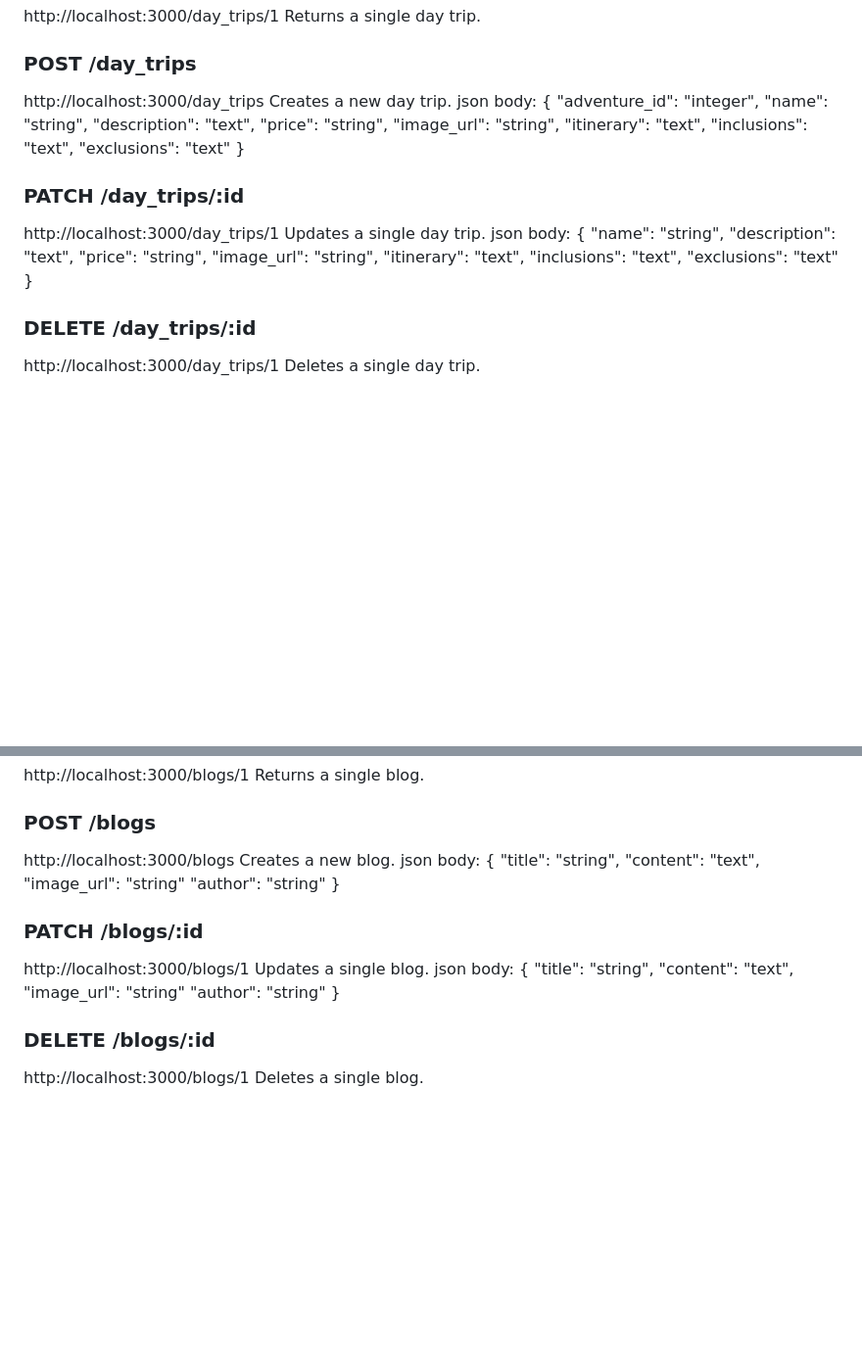
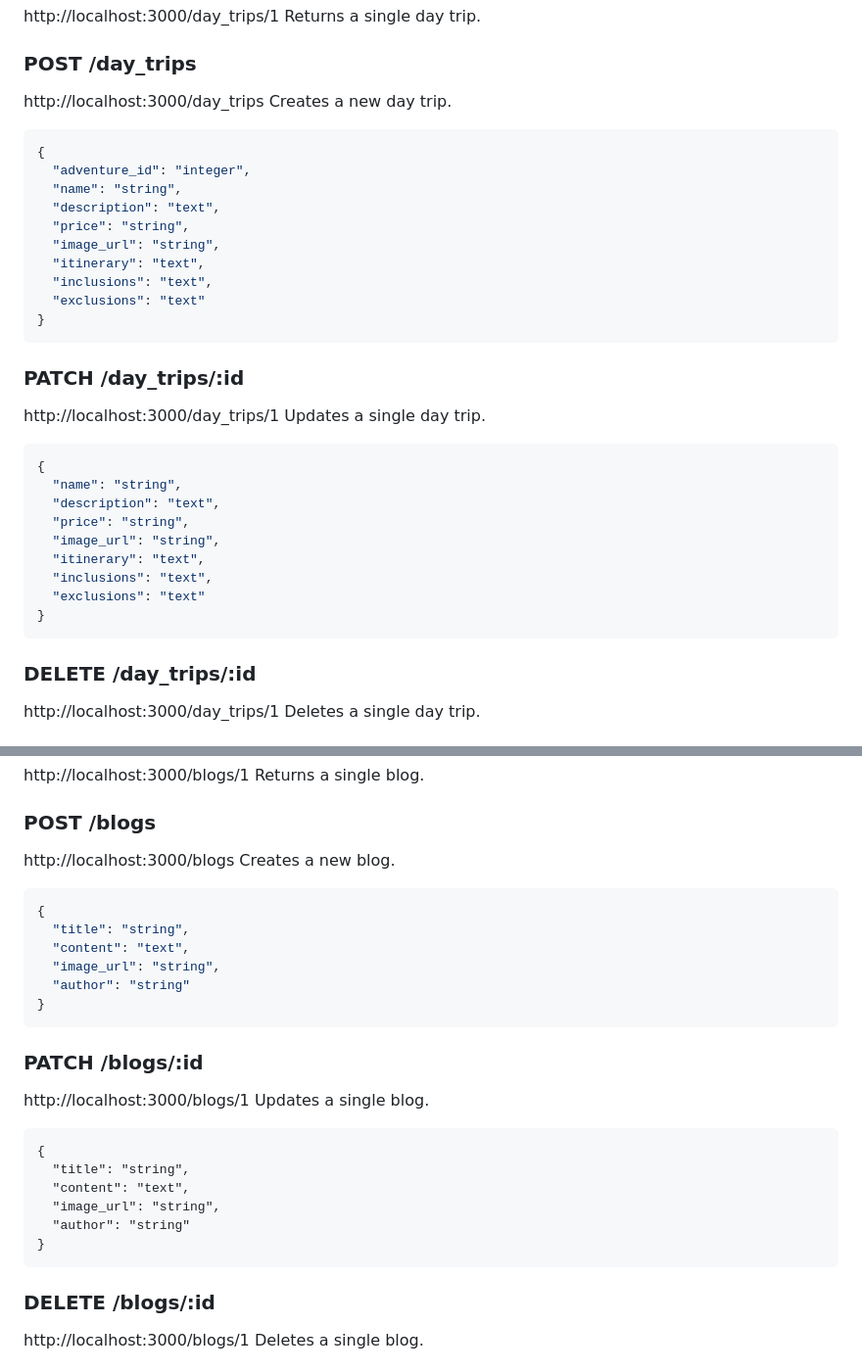
Before and after one commit to queenslaynaila/lauwo-adventures-client, a Markdown page: API.md, 2 parts joined by grey strips. Shown: that part at 98% size. Rendered like a GitHub page; blank space fills up the shorter version.

````diff
--- a/API.md
+++ b/API.md
@@ -149,7 +155,7 @@ Returns a single day trip.
 ### POST /day_trips
 http://localhost:3000/day_trips
 Creates a new day trip.
-json body:
+``` json
 {
   "adventure_id": "integer",
   "name": "string",
@@ -160,11 +166,12 @@ json body:
   "inclusions": "text",
   "exclusions": "text"
 }
+```
 
 ### PATCH /day_trips/:id
 http://localhost:3000/day_trips/1
 Updates a single day trip.
-json body:
+``` json
 {
   "name": "string",
   "description": "text",
@@ -174,6 +181,7 @@ json body:
   "inclusions": "text",
   "exclusions": "text"
 }
+```
 
 ### DELETE /day_trips/:id
 http://localhost:3000/day_trips/1
@@ -194,24 +202,26 @@ Returns a single blog.
 ### POST /blogs
 http://localhost:3000/blogs
 Creates a new blog.
-json body:
+``` json
 {
   "title": "string",
   "content": "text",
-  "image_url": "string"
+  "image_url": "string",
   "author": "string"
 }
+```
 
 ### PATCH /blogs/:id
 http://localhost:3000/blogs/1
 Updates a single blog.
-json body:
+``` json:
 {
   "title": "string",
   "content": "text",
-  "image_url": "string"
+  "image_url": "string",
   "author": "string"
 }
+```
 
 ### DELETE /blogs/:id
 http://localhost:3000/blogs/1
````
Also changed, not shown: other parts of API.md (+38 -23 lines).
